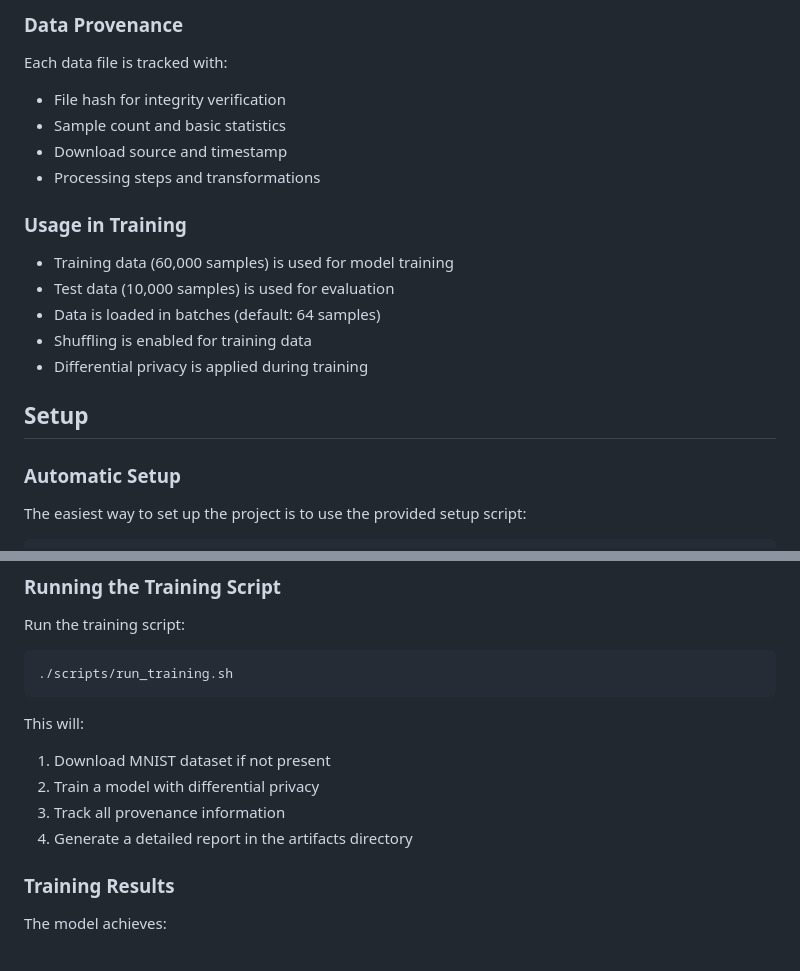
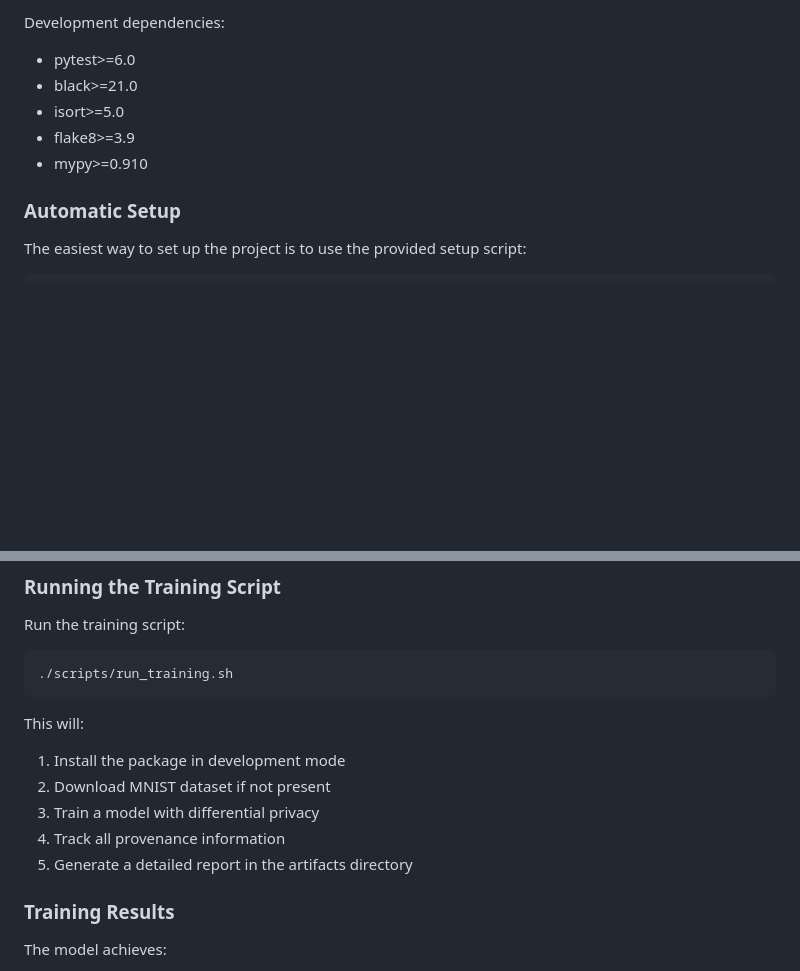
Before and after one commit to gitmujoshi/mlprovenance, a Markdown page: README.md, 2 parts joined by grey strips. Drawn GitHub-style; blank space fills up the shorter version.

````diff
--- a/README.md
+++ b/README.md
@@ -157,19 +140,10 @@ The dataset is automatically downloaded on first run with:
 
-### Data Provenance
-Each data file is tracked with:
-- File hash for integrity verification
-- Sample count and basic statistics
-- Download source and timestamp
-- Processing steps and transformations
-
-### Usage in Training
-- Training data (60,000 samples) is used for model training
-- Test data (10,000 samples) is used for evaluation
-- Data is loaded in batches (default: 64 samples)
-- Shuffling is enabled for training data
-- Differential privacy is applied during training
-
-## Setup
+Development dependencies:
+- pytest>=6.0
+- black>=21.0
+- isort>=5.0
+- flake8>=3.9
+- mypy>=0.910
 
 ### Automatic Setup
 
@@ -221,10 +195,11 @@ Run the training script:
 ```
 
 This will:
-1. Download MNIST dataset if not present
-2. Train a model with differential privacy
-3. Track all provenance information
-4. Generate a detailed report in the artifacts directory
+1. Install the package in development mode
+2. Download MNIST dataset if not present
+3. Train a model with differential privacy
+4. Track all provenance information
+5. Generate a detailed report in the artifacts directory
 
 ### Training Results
 
````
Also changed, not shown: other parts of README.md (+31 -48 lines).
